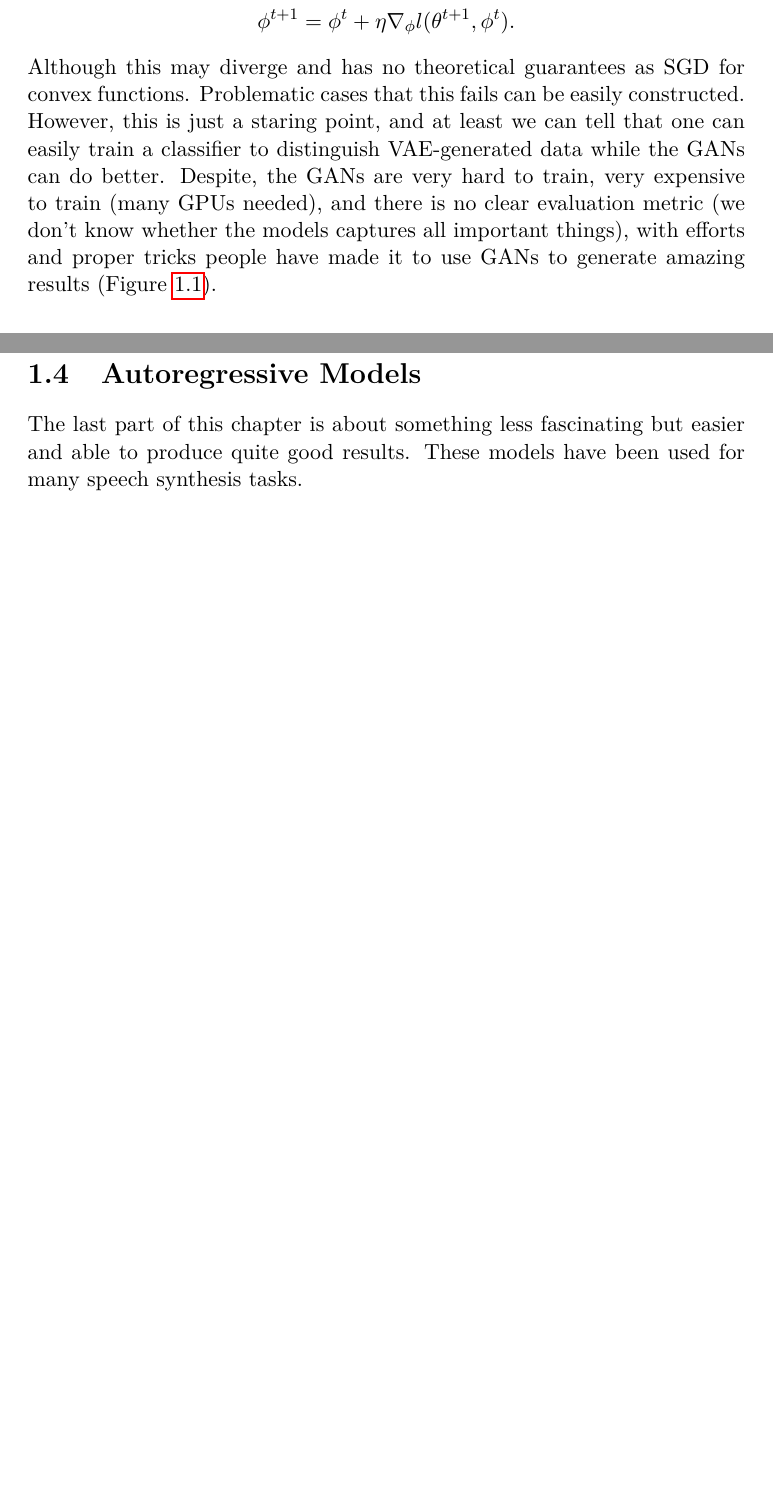
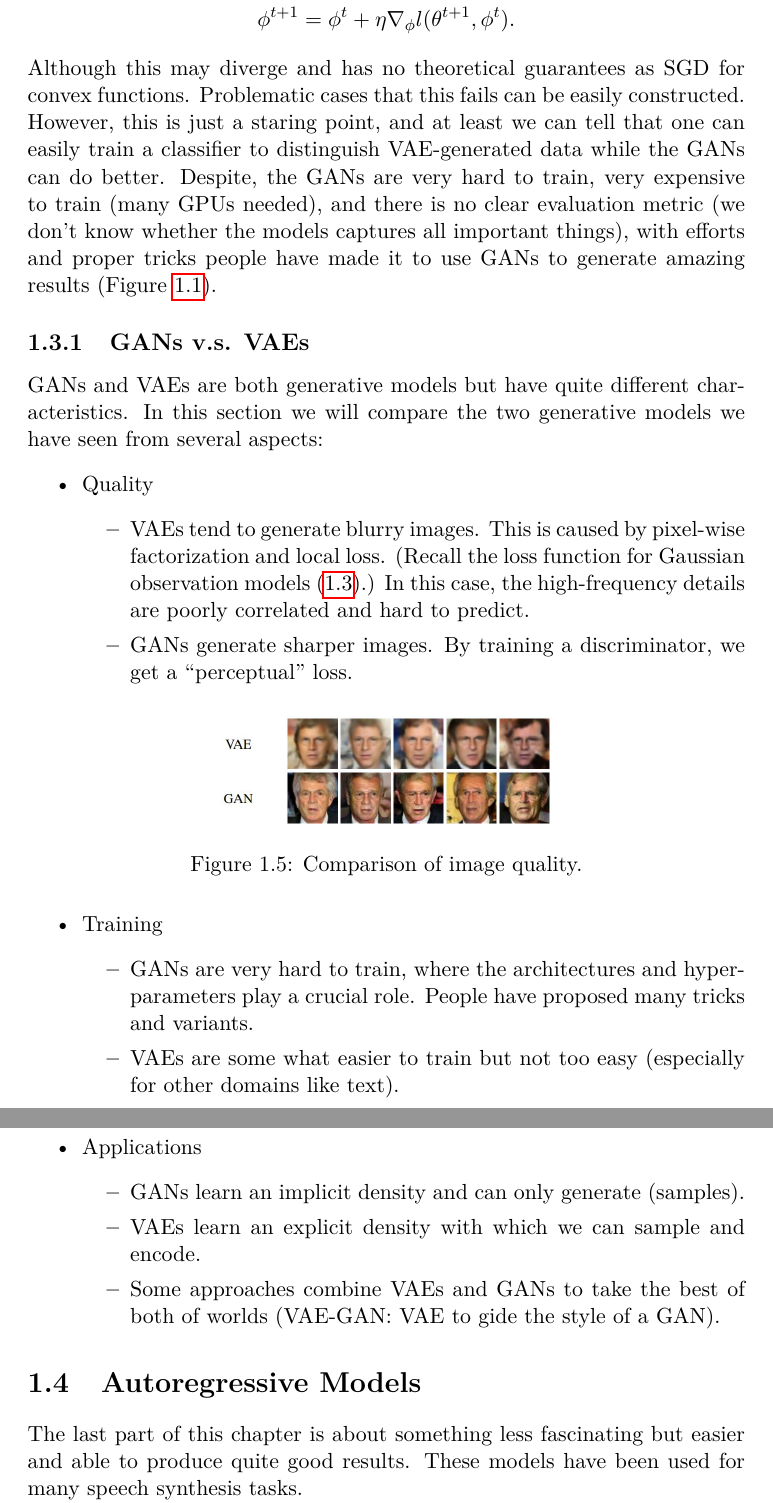
Before and after one commit to fywalter/CIL-Notes-2020, a LaTeX thesis (chapters/Ch8_Generative_Models.tex): two parts of pages 12 and 13 of 14 before the commit and two parts of pages 13 and 14 of 15 after it, joined at a grey line, cut so that both start at the same text, the shorter picture padded with empty space. Compiled offline with pdfLaTeX.

Commit message:
add extra dicussions with one extra figure
1. Rewrite remark 8.2
2. Add discussion about ELBO
3. Add comparision of GANs and VAEs

```diff
--- a/chapters/Ch8_Generative_Models.tex
+++ b/chapters/Ch8_Generative_Models.tex
@@ -235,6 +240,32 @@ where ${\Theta}$ is the class of functions for generative model from which the g
 &\phi^{t+1}=\phi^t+\eta \nabla_\phi l(\theta^{t+1},\phi^t).
 \end{align*}
 Although this may diverge and has no theoretical guarantees as SGD for convex functions. Problematic cases that this fails can be easily constructed. However, this is just a staring point, and at least we can tell that one can easily train a classifier to distinguish VAE-generated data while the GANs can do better. Despite, the GANs are very hard to train, very expensive to train (many GPUs needed), and there is no clear evaluation metric (we don't know whether the models captures all important things), with efforts and proper tricks people have made it to use GANs to generate amazing results (Figure \ref{fig_8_1}).
+\subsection{GANs v.s. VAEs}
+GANs and VAEs are both generative models but have quite different characteristics. In this section we will compare the two generative models we have seen from several aspects:
+\begin{itemize}
+	\item Quality
+	\begin{itemize}
+		\item VAEs tend to generate blurry images. This is caused by pixel-wise factorization and local loss. (Recall the loss function for Gaussian observation models (\ref{eq_8_gau_obs}).) In this case, the high-frequency details are poorly correlated and hard to predict.
+		\item GANs generate sharper images. By training a discriminator, we get a ``perceptual'' loss.
+	\end{itemize}
+\begin{figure}[h]
+	\centering
+	\includegraphics[width=6cm]{fig_8_GANs_VAEs.jpg}
+	\caption{Comparison of image quality.}\label{fig_8_GANs_VAEs}
+\end{figure}
+	\item Training
+	\begin{itemize}
+		\item GANs are very hard to train, where the architectures and hyperparameters play a crucial role. People have proposed many tricks and variants.
+		\item VAEs are some what easier to train but not too easy (especially for other domains like text).
+	\end{itemize}
+	\item Applications
+	\begin{itemize}
+		\item GANs learn an implicit density and can only generate (samples).
+		\item VAEs learn an explicit density with which we can sample and encode.
+		\item Some approaches combine VAEs and GANs to take the best of both of worlds (VAE-GAN: VAE to gide the style of a GAN).
+	\end{itemize}
+\end{itemize}
+
 \section{Autoregressive Models}
 The last part of this chapter is about something less fascinating but easier and able to produce quite good results. These models have been used for many speech synthesis tasks.
 \par Despite the generating power of VAEs and GANs, they requires complicated learning methods and are not always successful. Autoregressive models exploits a simpler strategy: generate output variable one at a time with the help of chain rule:
```
Also changed, not shown: images/fig_8_GANs_VAEs.jpg (added), chapters/Ch8_Generative_Models.tex (15 more changed lines).
